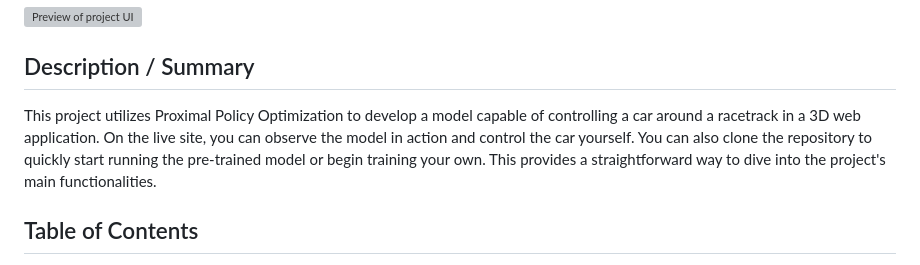
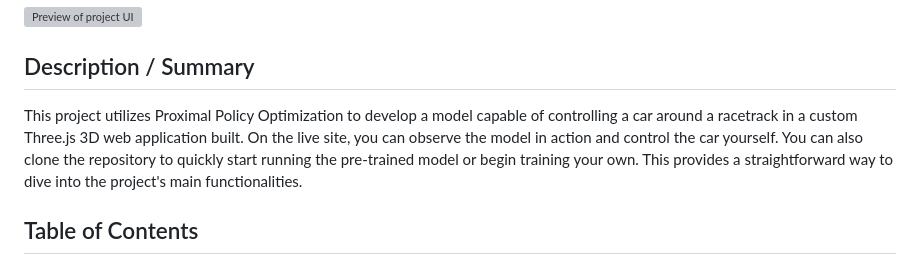
Before and after one commit to fjcollyer/3D-Driving-AI-PPO, a Markdown page: README.md, the part around the change. Rendered like a GitHub page; grey boxes are pictures that could not be loaded.

```diff
--- a/README.md
+++ b/README.md
@@ -7,7 +7,7 @@
 ![Preview of project UI](preview.gif)
 
 ## Description / Summary
-This project utilizes Proximal Policy Optimization to develop a model capable of controlling a car around a racetrack in a 3D web application. On the live site, you can observe the model in action and control the car yourself. You can also clone the repository to quickly start running the pre-trained model or begin training your own. This provides a straightforward way to dive into the project's main functionalities.
+This project utilizes Proximal Policy Optimization to develop a model capable of controlling a car around a racetrack in a custom Three.js 3D web application built. On the live site, you can observe the model in action and control the car yourself. You can also clone the repository to quickly start running the pre-trained model or begin training your own. This provides a straightforward way to dive into the project's main functionalities.
 
 ## Table of Contents
 
```
